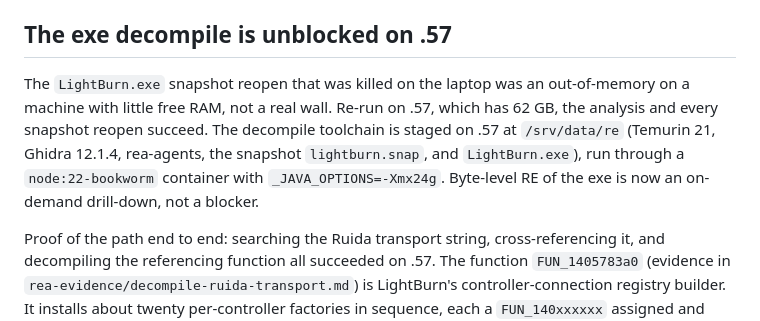
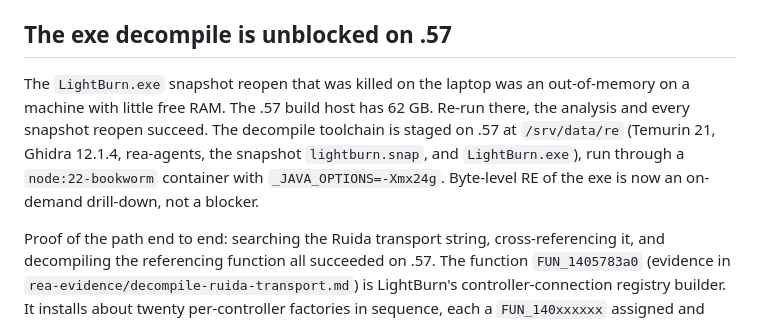
Before and after one commit to wdunn001/lasercraft, a Markdown page: docs/rea-findings.md, the part around the change. GitHub-like rendering.

Commit message:
Fix prose in RE-unblock note

```diff
--- a/docs/rea-findings.md
+++ b/docs/rea-findings.md
@@ -80,7 +80,7 @@ The project format is plain XML. The root element is `<LightBurnProject>` and ge
 
 ## The exe decompile is unblocked on .57
 
-The `LightBurn.exe` snapshot reopen that was killed on the laptop was an out-of-memory on a machine with little free RAM, not a real wall. Re-run on .57, which has 62 GB, the analysis and every snapshot reopen succeed. The decompile toolchain is staged on .57 at `/srv/data/re` (Temurin 21, Ghidra 12.1.4, rea-agents, the snapshot `lightburn.snap`, and `LightBurn.exe`), run through a `node:22-bookworm` container with `_JAVA_OPTIONS=-Xmx24g`. Byte-level RE of the exe is now an on-demand drill-down, not a blocker.
+The `LightBurn.exe` snapshot reopen that was killed on the laptop was an out-of-memory on a machine with little free RAM. The .57 build host has 62 GB. Re-run there, the analysis and every snapshot reopen succeed. The decompile toolchain is staged on .57 at `/srv/data/re` (Temurin 21, Ghidra 12.1.4, rea-agents, the snapshot `lightburn.snap`, and `LightBurn.exe`), run through a `node:22-bookworm` container with `_JAVA_OPTIONS=-Xmx24g`. Byte-level RE of the exe is now an on-demand drill-down, not a blocker.
 
 Proof of the path end to end: searching the Ruida transport string, cross-referencing it, and decompiling the referencing function all succeeded on .57. The function `FUN_1405783a0` (evidence in `rea-evidence/decompile-ruida-transport.md`) is LightBurn's controller-connection registry builder. It installs about twenty per-controller factories in sequence, each a `FUN_140xxxxxx` assigned and registered, with the `Ethernet or Wifi/TCP Ruida` label marking the Ruida entry. This confirms the data-driven descriptor model that `craft-device` already reproduces, and it gives the exact Ruida factory addresses to drill into for the byte-level framing when it is needed.
 
```
